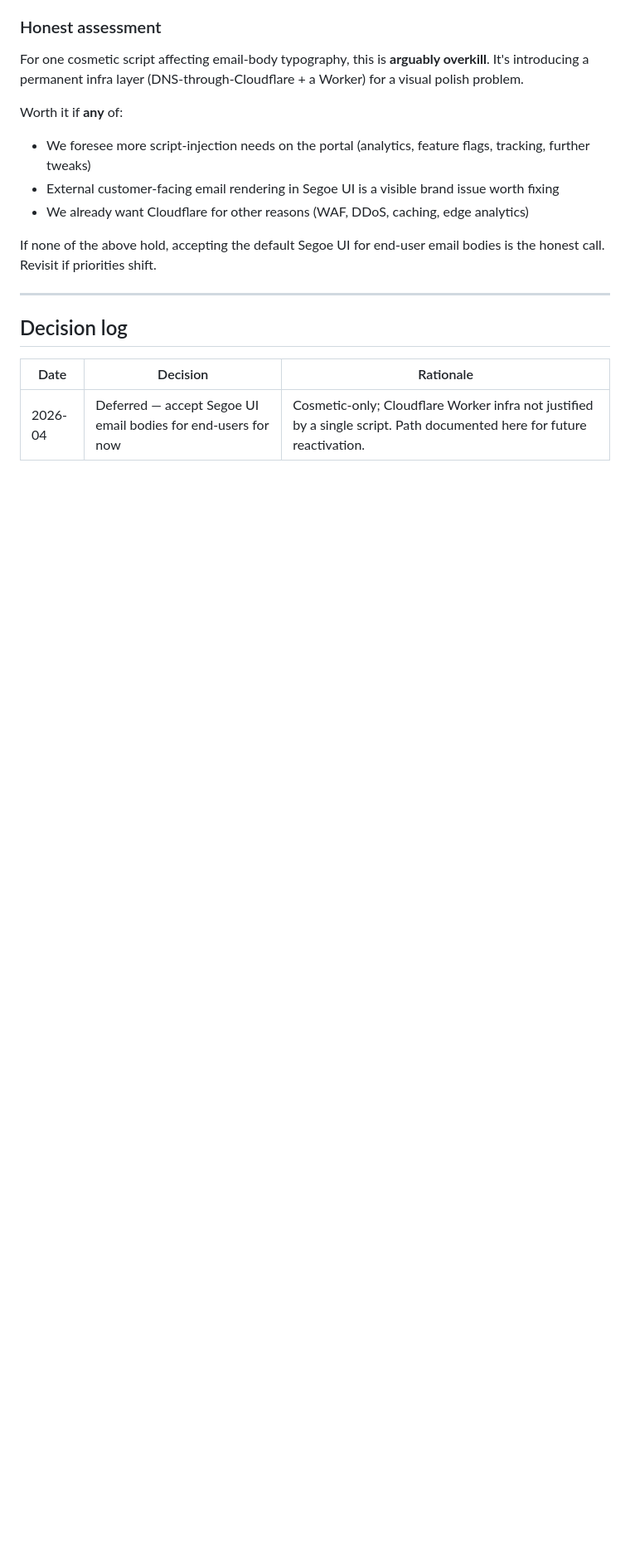
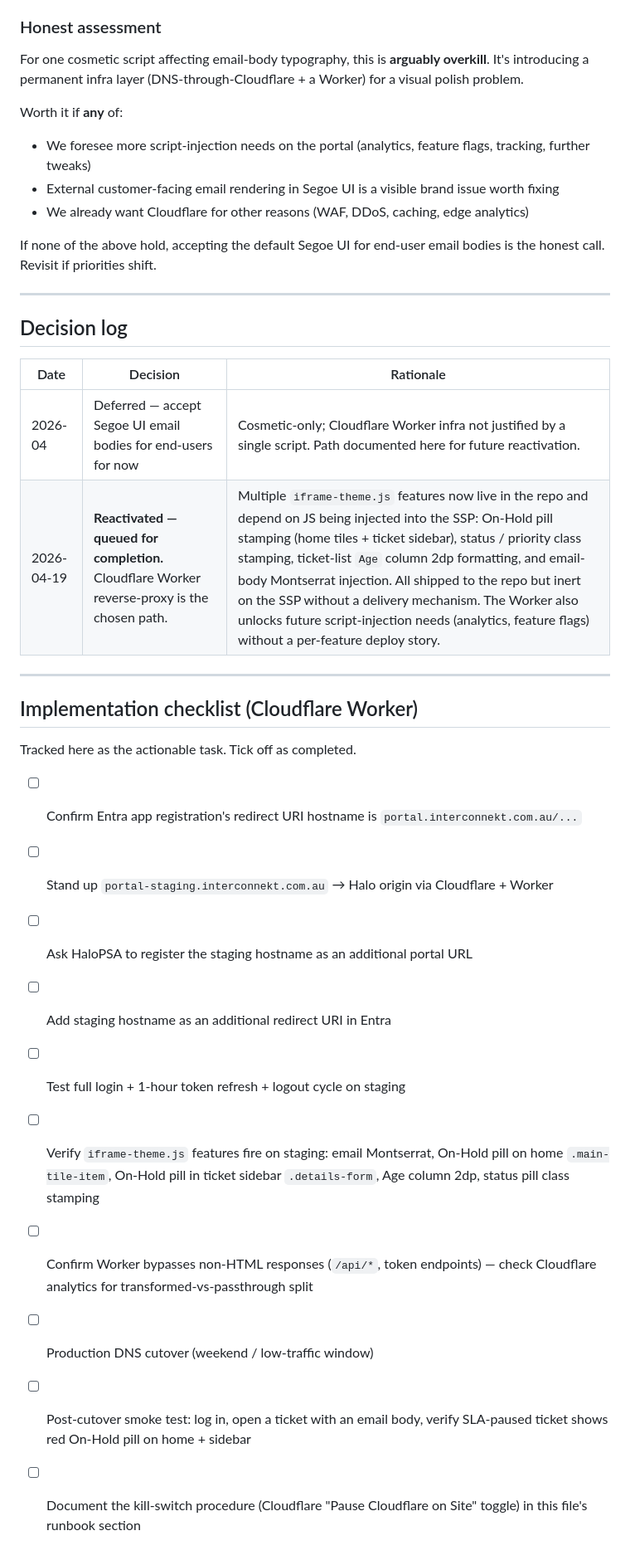
Before and after one commit to Interconnekt/HaloPSA-Styling, a Markdown page: Portal/email-iframe-theming.md, the part around the change. Shown at 83% size. Rendered like a GitHub page; blank space fills up the shorter version.

Commit message:
Email-iframe doc: reactivate Cloudflare Worker as queued task
Multiple iframe-theme.js features (On-Hold pill, status / priority
class stamping, ticket-list Age 2dp formatting, email Montserrat
injection) have shipped to the repo but are inert on the Self-Service
Portal — there's no Custom JavaScript admin field there, so the only
delivery mechanism is the Cloudflare Worker reverse-proxy path
documented in this same file.

Reactivated the 2026-04 deferral entry in the decision log and added
an "Implementation checklist (Cloudflare Worker)" section with a
tickable task list (Entra redirect URI check, staging cutover,
end-to-end smoke tests, production cutover, kill-switch docs).

Co-Authored-By: Claude Opus 4.7 (1M context) <noreply@anthropic.com>

```diff
--- a/Portal/email-iframe-theming.md
+++ b/Portal/email-iframe-theming.md
@@ -154,3 +154,21 @@ If none of the above hold, accepting the default Segoe UI for end-user email bod
 | Date | Decision | Rationale |
 |------|----------|-----------|
 | 2026-04 | Deferred — accept Segoe UI email bodies for end-users for now | Cosmetic-only; Cloudflare Worker infra not justified by a single script. Path documented here for future reactivation. |
+| 2026-04-19 | **Reactivated — queued for completion.** Cloudflare Worker reverse-proxy is the chosen path. | Multiple `iframe-theme.js` features now live in the repo and depend on JS being injected into the SSP: On-Hold pill stamping (home tiles + ticket sidebar), status / priority class stamping, ticket-list `Age` column 2dp formatting, and email-body Montserrat injection. All shipped to the repo but inert on the SSP without a delivery mechanism. The Worker also unlocks future script-injection needs (analytics, feature flags) without a per-feature deploy story. |
+
+---
+
+## Implementation checklist (Cloudflare Worker)
+
+Tracked here as the actionable task. Tick off as completed.
+
+- [ ] Confirm Entra app registration's redirect URI hostname is `portal.interconnekt.com.au/...`
+- [ ] Stand up `portal-staging.interconnekt.com.au` → Halo origin via Cloudflare + Worker
+- [ ] Ask HaloPSA to register the staging hostname as an additional portal URL
+- [ ] Add staging hostname as an additional redirect URI in Entra
+- [ ] Test full login + 1-hour token refresh + logout cycle on staging
+- [ ] Verify `iframe-theme.js` features fire on staging: email Montserrat, On-Hold pill on home `.main-tile-item`, On-Hold pill in ticket sidebar `.details-form`, Age column 2dp, status pill class stamping
+- [ ] Confirm Worker bypasses non-HTML responses (`/api/*`, token endpoints) — check Cloudflare analytics for transformed-vs-passthrough split
+- [ ] Production DNS cutover (weekend / low-traffic window)
+- [ ] Post-cutover smoke test: log in, open a ticket with an email body, verify SLA-paused ticket shows red On-Hold pill on home + sidebar
+- [ ] Document the kill-switch procedure (Cloudflare "Pause Cloudflare on Site" toggle) in this file's runbook section
```
